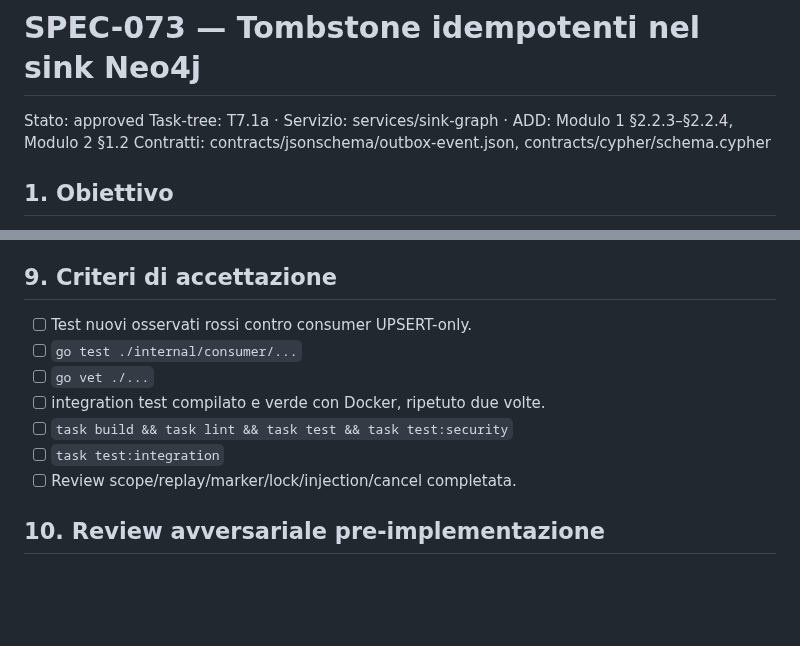
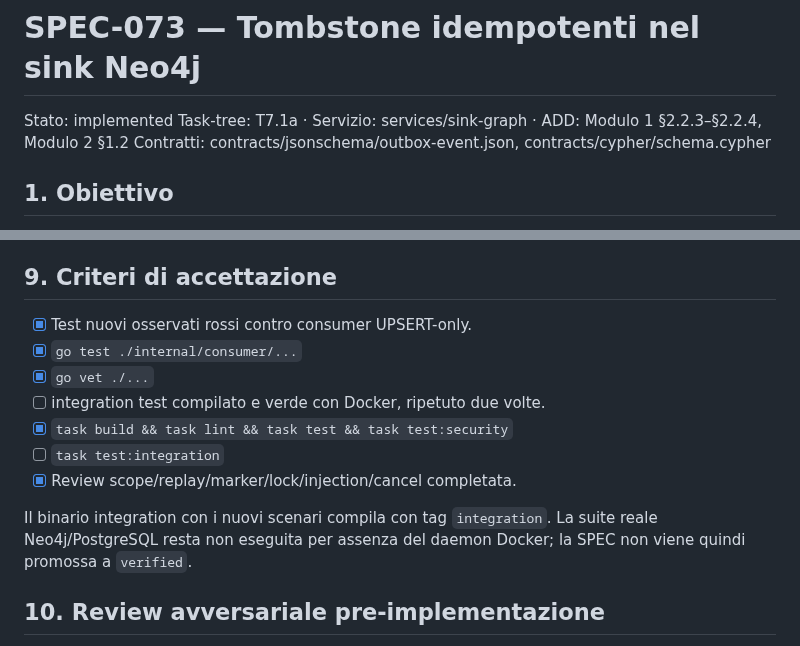
Before and after one commit to nepryoon/eci, a Markdown page: docs/specs/SPEC-073-neo4j-tombstones.md, 2 parts joined by grey strips. Rendered like a GitHub page; blank space fills up the shorter version.

Commit message:
docs(spec): record implemented neo4j tombstones

```diff
--- a/docs/specs/SPEC-073-neo4j-tombstones.md
+++ b/docs/specs/SPEC-073-neo4j-tombstones.md
@@ -1,5 +1,5 @@
 # SPEC-073 — Tombstone idempotenti nel sink Neo4j
-Stato: approved
+Stato: implemented
 Task-tree: T7.1a · Servizio: services/sink-graph · ADD: Modulo 1 §2.2.3–§2.2.4, Modulo 2 §1.2
 Contratti: contracts/jsonschema/outbox-event.json, contracts/cypher/schema.cypher
 
@@ -82,13 +82,17 @@ o header; operation e outcome sono valori chiusi. Nessun tombstone viene loggato
 
 ## 9. Criteri di accettazione
 
-- [ ] Test nuovi osservati rossi contro consumer UPSERT-only.
-- [ ] `go test ./internal/consumer/...`
-- [ ] `go vet ./...`
+- [x] Test nuovi osservati rossi contro consumer UPSERT-only.
+- [x] `go test ./internal/consumer/...`
+- [x] `go vet ./...`
 - [ ] integration test compilato e verde con Docker, ripetuto due volte.
-- [ ] `task build && task lint && task test && task test:security`
+- [x] `task build && task lint && task test && task test:security`
 - [ ] `task test:integration`
-- [ ] Review scope/replay/marker/lock/injection/cancel completata.
+- [x] Review scope/replay/marker/lock/injection/cancel completata.
+
+Il binario integration con i nuovi scenari compila con tag `integration`. La
+suite reale Neo4j/PostgreSQL resta non eseguita per assenza del daemon Docker;
+la SPEC non viene quindi promossa a `verified`.
 
 ## 10. Review avversariale pre-implementazione
 
```
Also changed, not shown: docs/completion/ECI_COMPLETION_LEDGER.md (+1 -1 lines).
